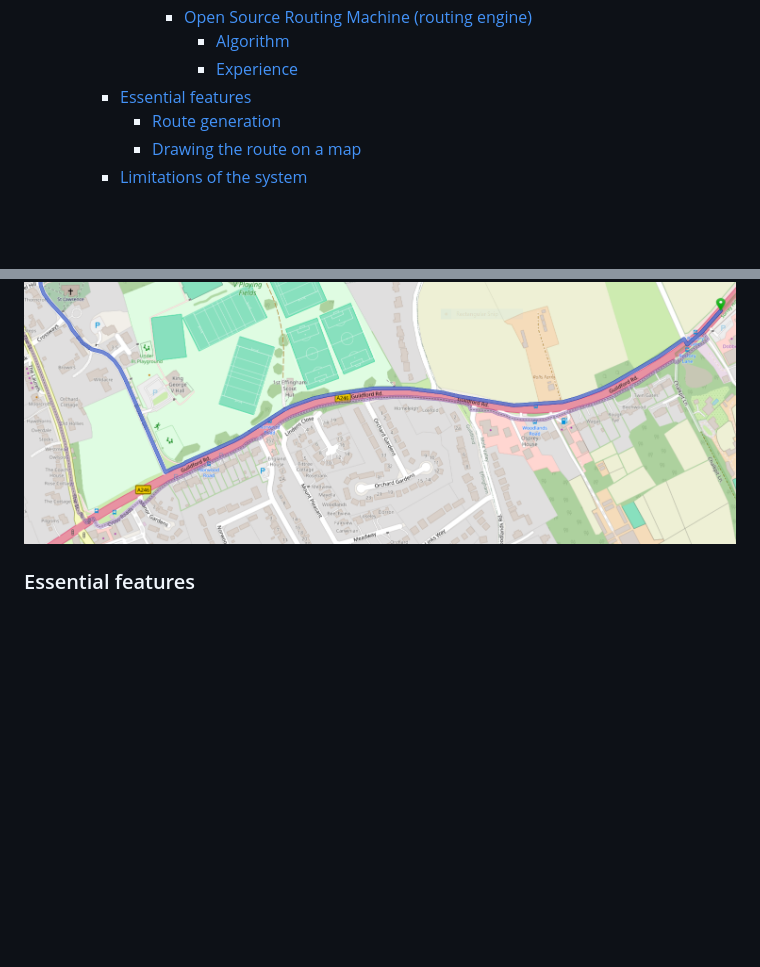
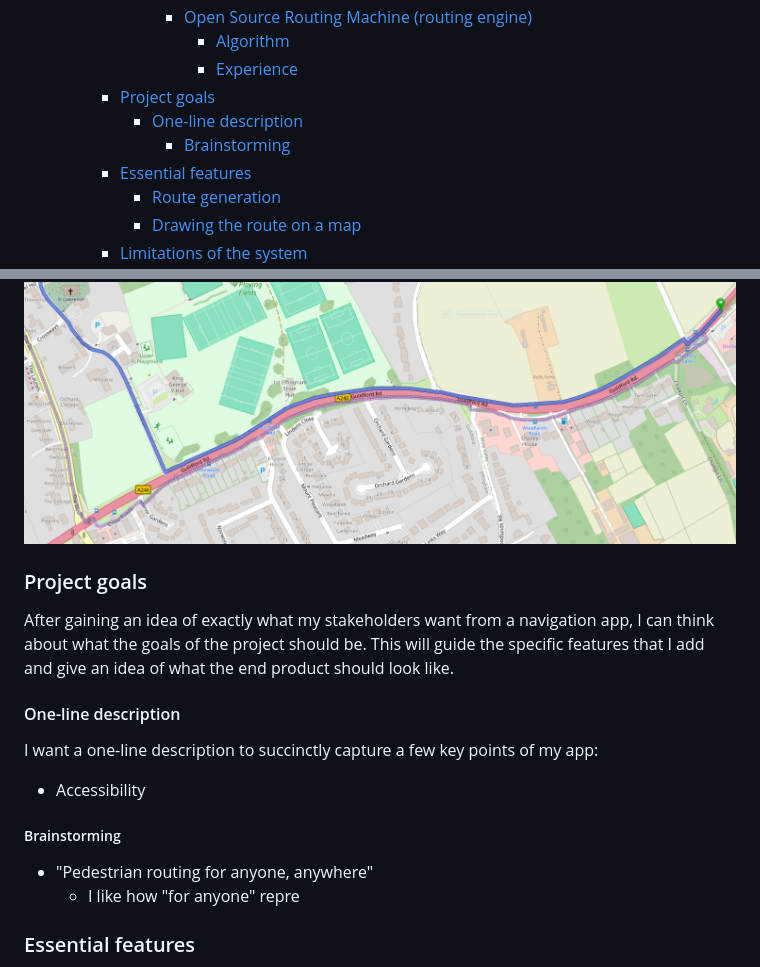
Before and after one commit to RandomSearch18/a-level-project, a Markdown page: docs/readme.md, 2 parts joined by grey strips. Rendered like a GitHub page; blank space fills up the shorter version.

Commit message:
a bit of work

```diff
--- a/docs/readme.md
+++ b/docs/readme.md
@@ -33,6 +33,9 @@ A-level Computer Science programming project
         - [Open Source Routing Machine (routing engine)](#open-source-routing-machine-routing-engine)
           - [Algorithm](#algorithm)
           - [Experience](#experience)
+    - [Project goals](#project-goals)
+      - [One-line description](#one-line-description)
+        - [Brainstorming](#brainstorming)
     - [Essential features](#essential-features)
       - [Route generation](#route-generation)
       - [Drawing the route on a map](#drawing-the-route-on-a-map)
@@ -340,6 +343,21 @@ Below is an example route that demonstrates two features I like about OSRM: it s
 
 ![A screenshot of a route overlaid onto a map. The start point is on a road but the route goes onto the pavement to the side of the road at the next crossing](assets/osrm.png)
 
+### Project goals
+
+After gaining an idea of exactly what my stakeholders want from a navigation app, I can think about what the goals of the project should be. This will guide the specific features that I add and give an idea of what the end product should look like.
+
+#### One-line description
+
+I want a one-line description to succinctly capture a few key points of my app:
+
+- Accessibility
+
+##### Brainstorming
+
+- "Pedestrian routing for anyone, anywhere"
+  - I like how "for anyone" repre
+
 ### Essential features
 
 Based on my own ideas, initial stakeholder interviews, and research of similar programs, I have produced a list of essential features which will provide the most value to my program's users.
```
